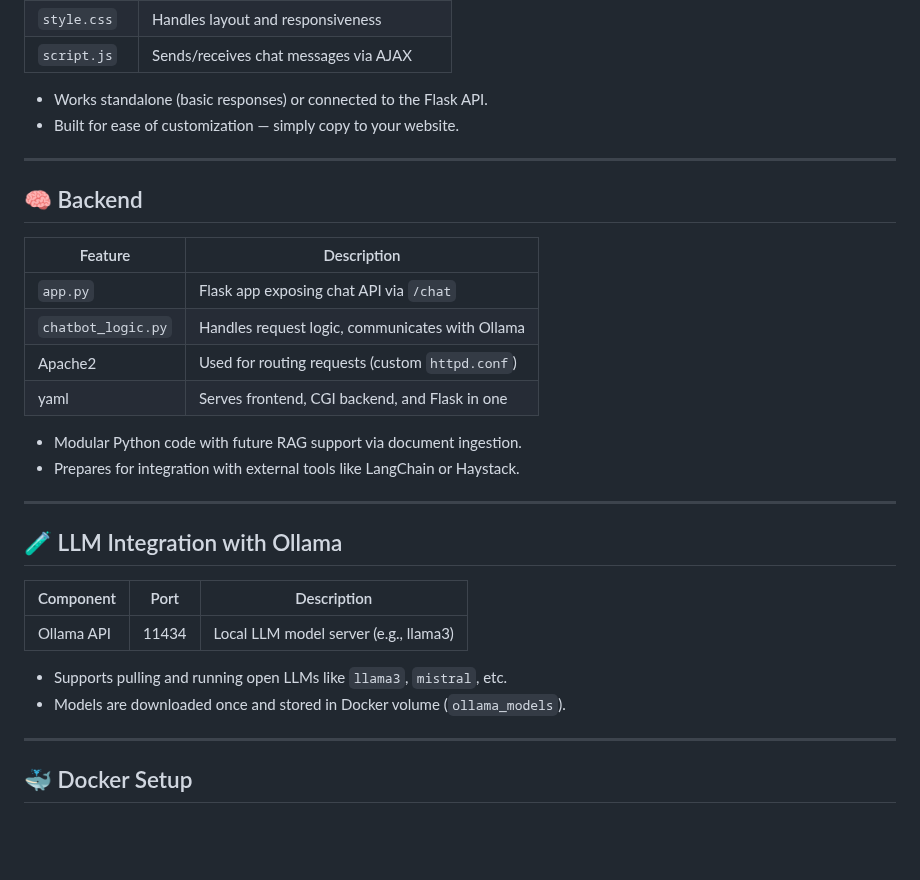
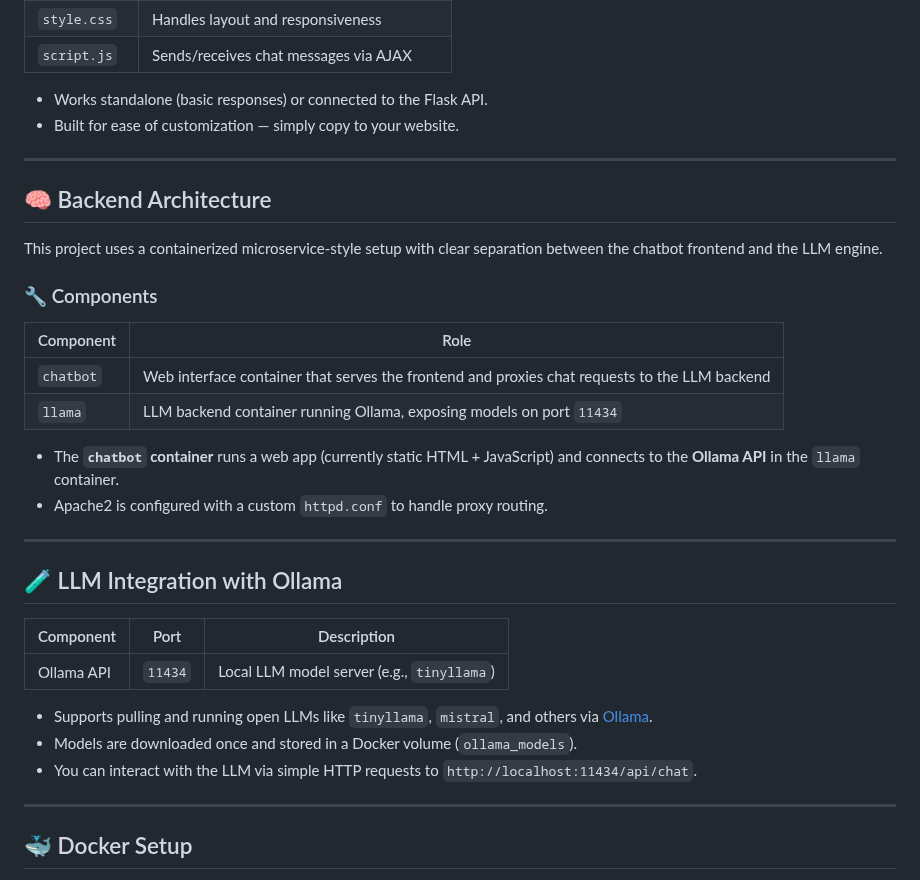
Before and after one commit to Janos11/chatBot, a Markdown page: README.md, the part around the change. Drawn GitHub-style; blank space fills up the shorter version.

Commit message:
update front and backend description

```diff
--- a/README.md
+++ b/README.md
@@ -29,30 +29,35 @@ allowing the chatbot to serve domain-specific answers from uploaded documents or
 - Works standalone (basic responses) or connected to the Flask API.
 - Built for ease of customization — simply copy to your website.
 
+
+
 ---
 
-## 🧠 Backend
+## 🧠 Backend Architecture
 
-| Feature            | Description                                     |
-|--------------------|-------------------------------------------------|
-| `app.py`           | Flask app exposing chat API via `/chat`        |
-| `chatbot_logic.py` | Handles request logic, communicates with Ollama|
-| Apache2            | Used for routing requests (custom `httpd.conf`)|
-| yaml               | Serves frontend, CGI backend, and Flask in one |
+This project uses a containerized microservice-style setup with clear separation between the chatbot frontend and the LLM engine.
 
-- Modular Python code with future RAG support via document ingestion.
-- Prepares for integration with external tools like LangChain or Haystack.
+### 🔧 Components
 
+| Component  | Role                                                                 |
+|------------|----------------------------------------------------------------------|
+| `chatbot`  | Web interface container that serves the frontend and proxies chat requests to the LLM backend |
+| `llama`    | LLM backend container running Ollama, exposing models on port `11434` |
+
+- The **`chatbot` container** runs a web app (currently static HTML + JavaScript) and connects to the **Ollama API** in the `llama` container.
+- Apache2 is configured with a custom `httpd.conf` to handle proxy routing.
 ---
 
 ## 🧪 LLM Integration with Ollama
 
-| Component    | Port  | Description                           |
-|--------------|-------|---------------------------------------|
-| Ollama API   | 11434 | Local LLM model server (e.g., llama3) |
+| Component    | Port   | Description                                |
+|--------------|--------|--------------------------------------------|
+| Ollama API   | `11434`| Local LLM model server (e.g., `tinyllama`) |
 
-- Supports pulling and running open LLMs like `llama3`, `mistral`, etc.
-- Models are downloaded once and stored in Docker volume (`ollama_models`).
+- Supports pulling and running open LLMs like `tinyllama`, `mistral`, and others via [Ollama](https://ollama.com).
+- Models are downloaded once and stored in a Docker volume (`ollama_models`).
+- You can interact with the LLM via simple HTTP requests to `http://localhost:11434/api/chat`.
+
 
 ---
 
```
